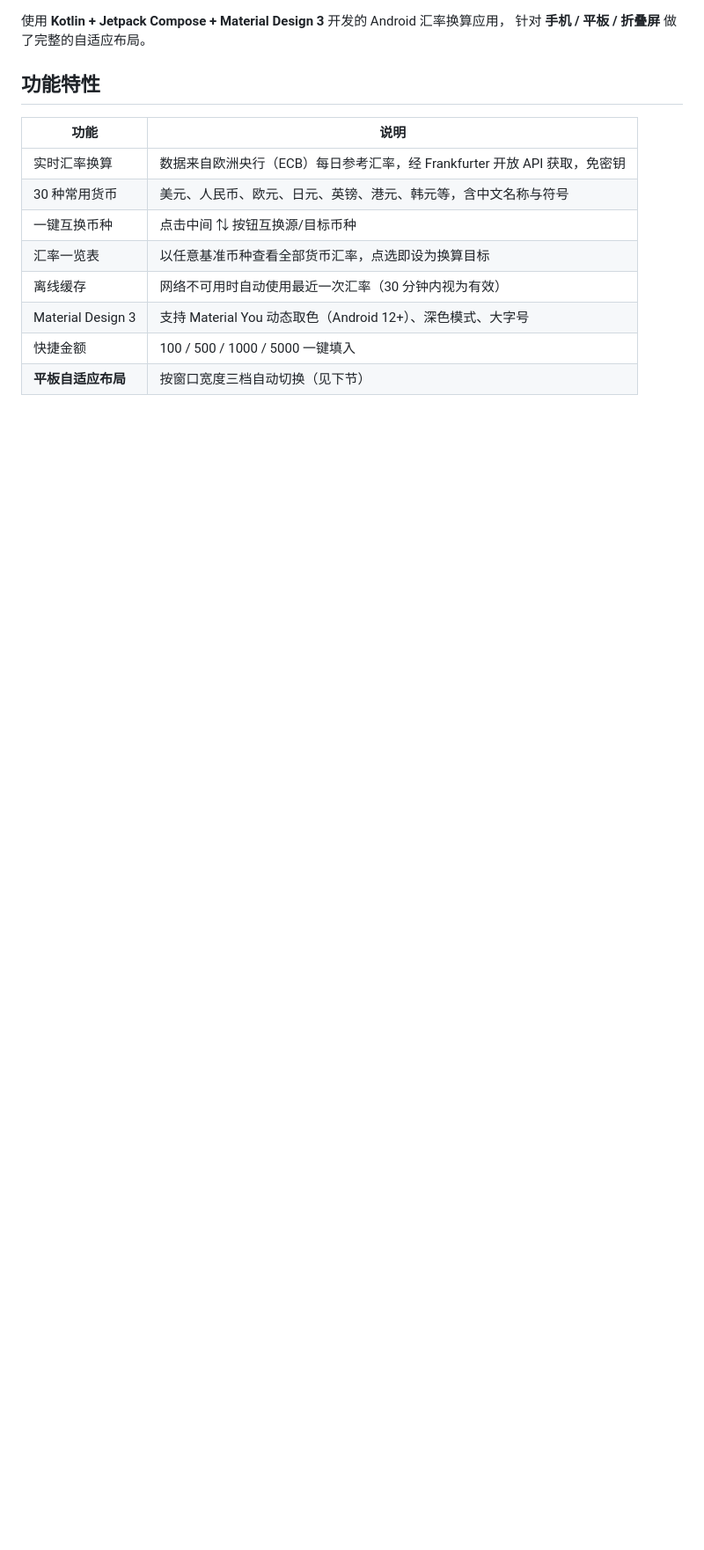
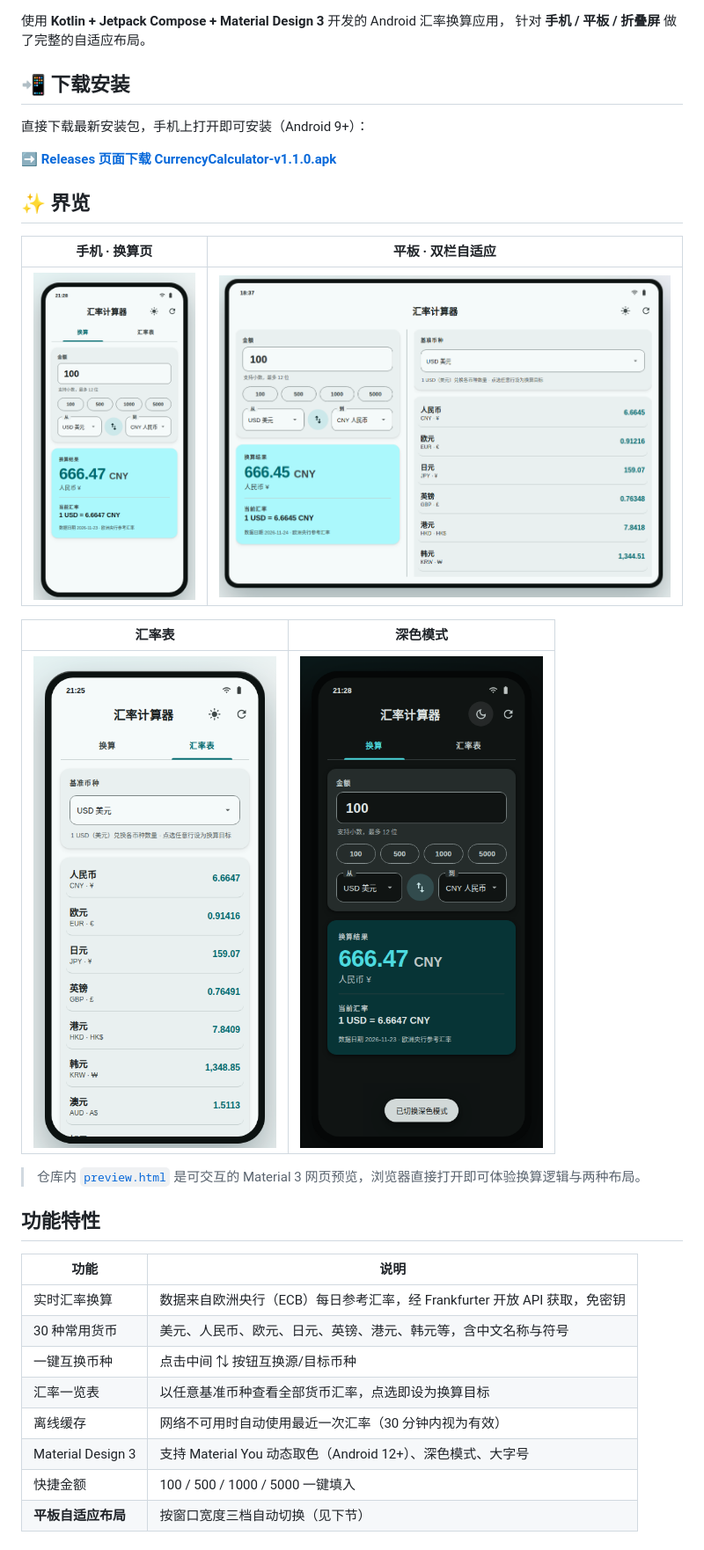
Before and after one commit to huangyss/currency-calculator, a Markdown page: README.md, the part around one of its changes. Shown at 88% size. Drawn GitHub-style; pictures changed too: docs/screenshots/phone-convert.png (added), docs/screenshots/phone-dark.png (added), docs/screenshots/phone-rates.png (added); blank space fills up the shorter version.

```diff
--- a/README.md
+++ b/README.md
@@ -2,6 +8,24 @@
 
 使用 **Kotlin + Jetpack Compose + Material Design 3** 开发的 Android 汇率换算应用，
 针对 **手机 / 平板 / 折叠屏** 做了完整的自适应布局。
+
+## 📲 下载安装
+
+直接下载最新安装包，手机上打开即可安装（Android 9+）：
+
+**➡️ [Releases 页面下载 CurrencyCalculator-v1.1.0.apk](https://github.com/huangyss/currency-calculator/releases/latest)**
+
+## ✨ 界览
+
+| 手机 · 换算页 | 平板 · 双栏自适应 |
+|:---:|:---:|
+| ![手机换算页](docs/screenshots/phone-convert.png) | ![平板双栏](docs/screenshots/tablet-twopane.png) |
+
+| 汇率表 | 深色模式 |
+|:---:|:---:|
+| ![汇率表](docs/screenshots/phone-rates.png) | ![深色模式](docs/screenshots/phone-dark.png) |
+
+> 仓库内 [`preview.html`](preview.html) 是可交互的 Material 3 网页预览，浏览器直接打开即可体验换算逻辑与两种布局。
 
 ## 功能特性
 
```
Also changed, not shown: other parts of README.md (+27 -0 lines), .github/ISSUE_TEMPLATE/bug_report.md (added, +30 -0 lines), CHANGELOG.md (added, +30 -0 lines), 5 other files.
